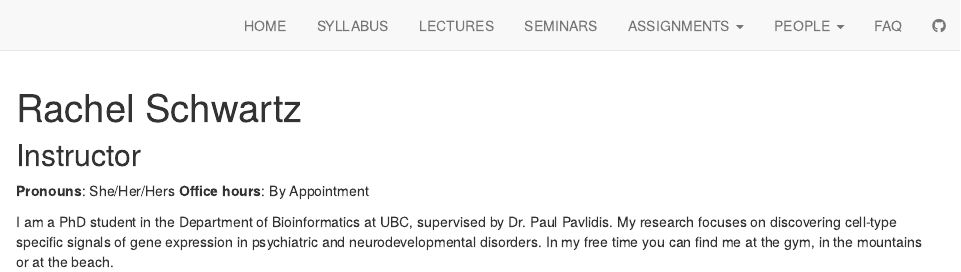
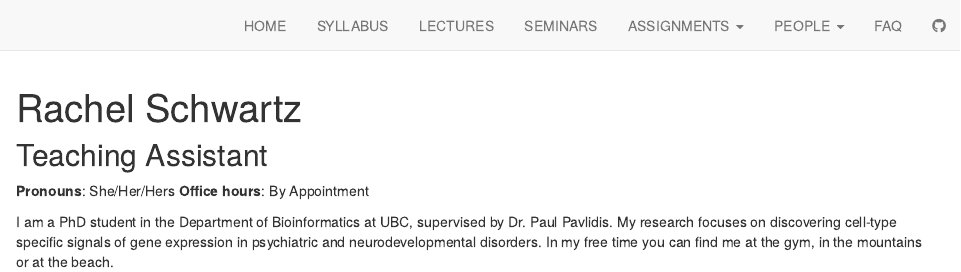
Before and after one commit to STAT540-UBC/stat540-ubc.github.io, an R Markdown document (about_rachel.Rmd): the page in a window 1100 px wide, from its top. Rendered offline with R 4.5, knitr and Pandoc, with nearby package versions; drawn as R Markdown's standard HTML page in place of the format the file asks for.

Commit message:
minor update

```diff
--- a/_site.yml
+++ b/_site.yml
@@ -34,8 +34,6 @@ navbar:
           href: critique.html
     - text: "PEOPLE"
       menu:
-        - text: "Keegan Korthauer (Instructor)"
-          href: about_keegan.html
         - text: "Yongjin Park (Instructor)"
           href: about_yongjin.html
         - text: "Asfar Lathif (TA)"
--- a/about_rachel.Rmd
+++ b/about_rachel.Rmd
@@ -10,7 +10,7 @@ output:
   postcards::trestles
 ---
 
-## Instructor
+## Teaching Assistant
 
 **Pronouns**: She/Her/Hers
 **Office hours**: By Appointment
```
Also changed, not shown: LICENSE.html, assignments.html, critique.html, faq.html, group_project_rubrics.html, index.html, lectures.html, search.json, seminars.html, submission_guide.html, syllabus.html, timeline.html.
